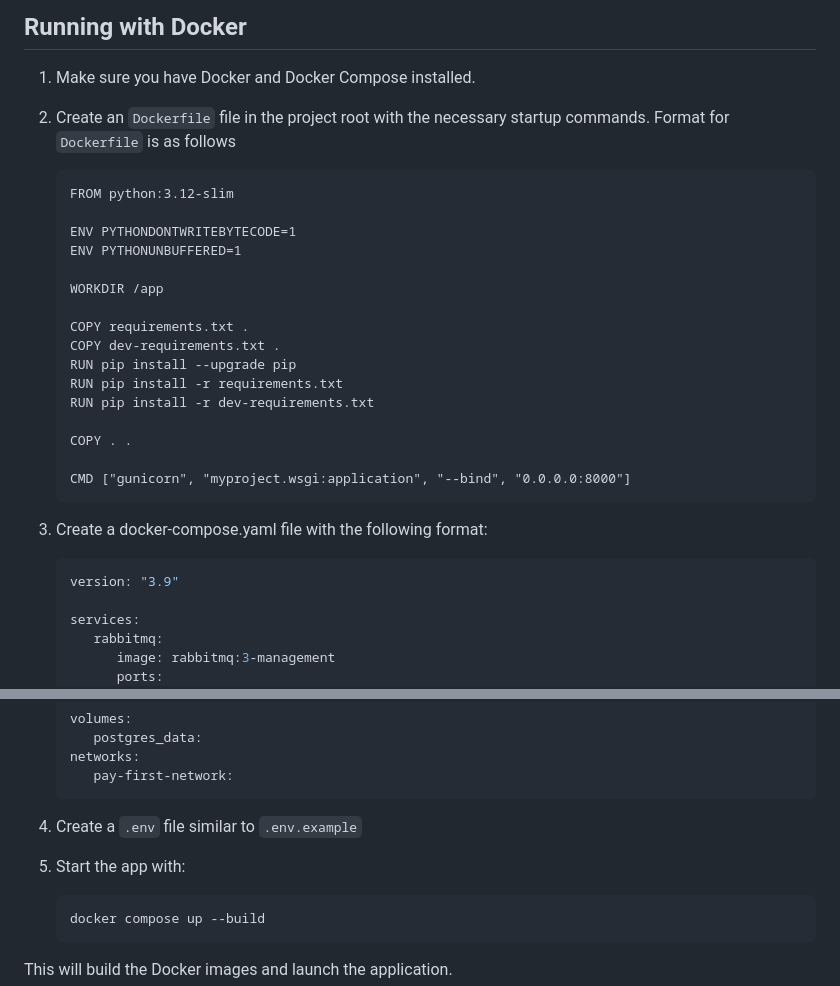
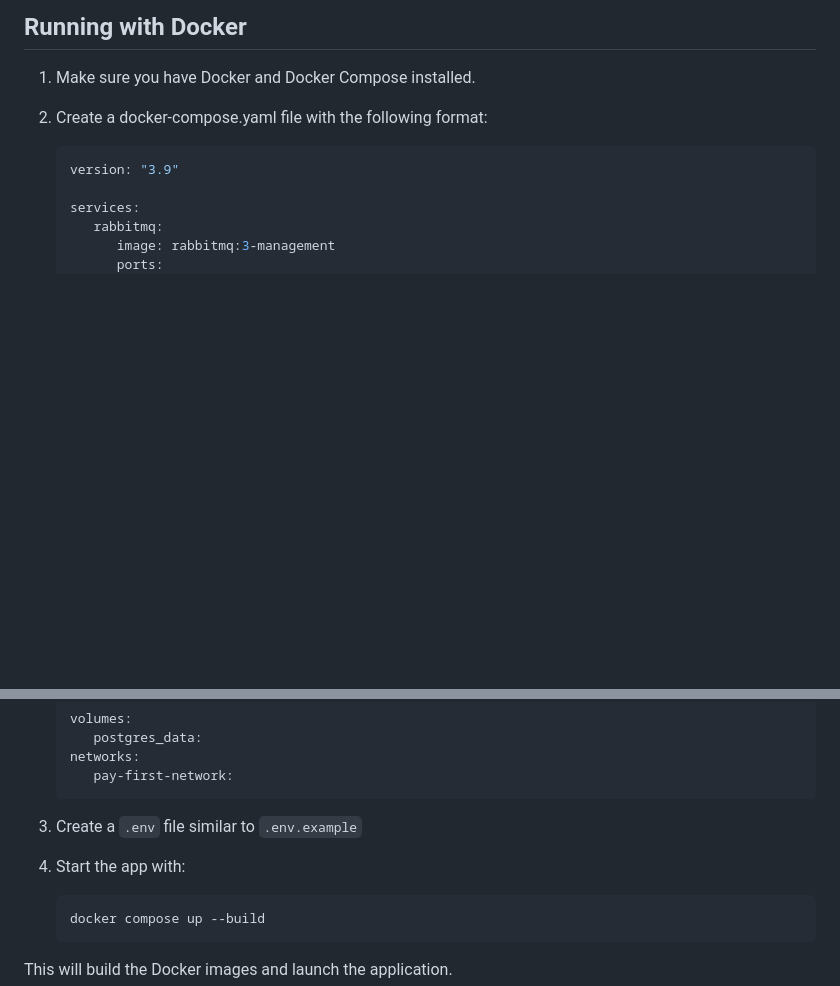
Before and after one commit to joe-philip/pay_first, a Markdown page: README.md, 2 parts joined by grey strips. Drawn GitHub-style; blank space fills up the shorter version.

Commit message:
Removed Dockerfile config from readme.md

````diff
--- a/README.md
+++ b/README.md
@@ -11,26 +11,7 @@
 ## Running with Docker
 
 1. Make sure you have Docker and Docker Compose installed.
-2. Create an `Dockerfile` file in the project root with the necessary startup commands. Format for `Dockerfile` is as follows
-   ```Dokckerfile
-   FROM python:3.12-slim
-
-   ENV PYTHONDONTWRITEBYTECODE=1
-   ENV PYTHONUNBUFFERED=1
-
-   WORKDIR /app
-
-   COPY requirements.txt .
-   COPY dev-requirements.txt .
-   RUN pip install --upgrade pip
-   RUN pip install -r requirements.txt
-   RUN pip install -r dev-requirements.txt
-
-   COPY . .
-
-   CMD ["gunicorn", "myproject.wsgi:application", "--bind", "0.0.0.0:8000"]
-   ```
-4. Create a docker-compose.yaml file with the following format:
+2. Create a docker-compose.yaml file with the following format:
    ```yaml
    version: "3.9"
 
@@ -125,8 +106,8 @@
    networks:
       pay-first-network:
    ```
-5. Create a `.env` file similar to `.env.example`
-6. Start the app with:
+3. Create a `.env` file similar to `.env.example`
+4. Start the app with:
 
    ```bash
    docker compose up --build
````
